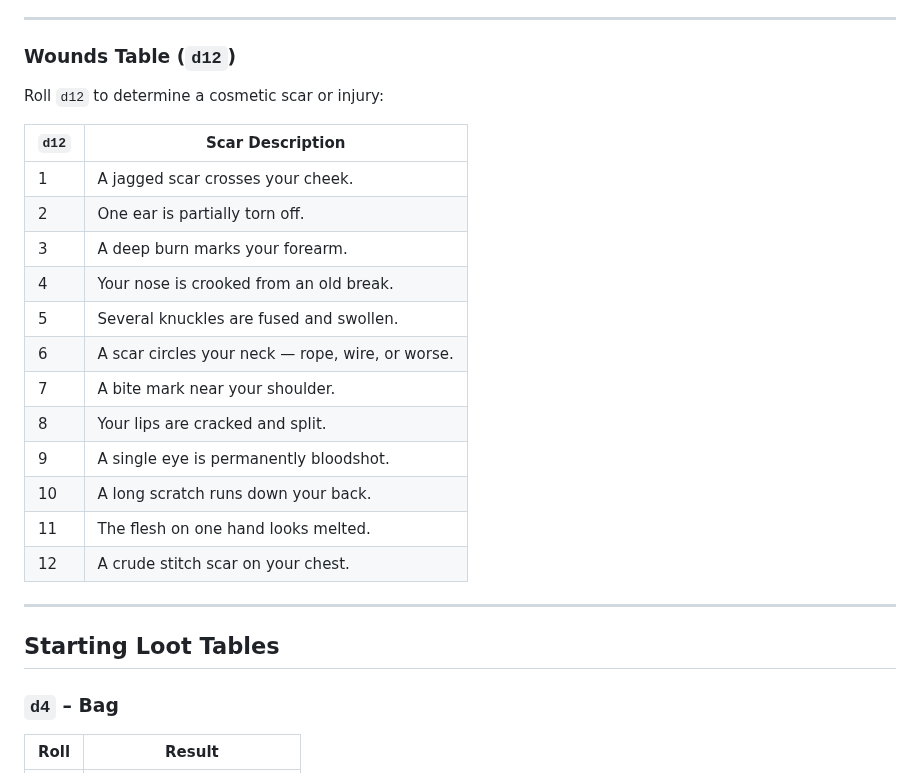
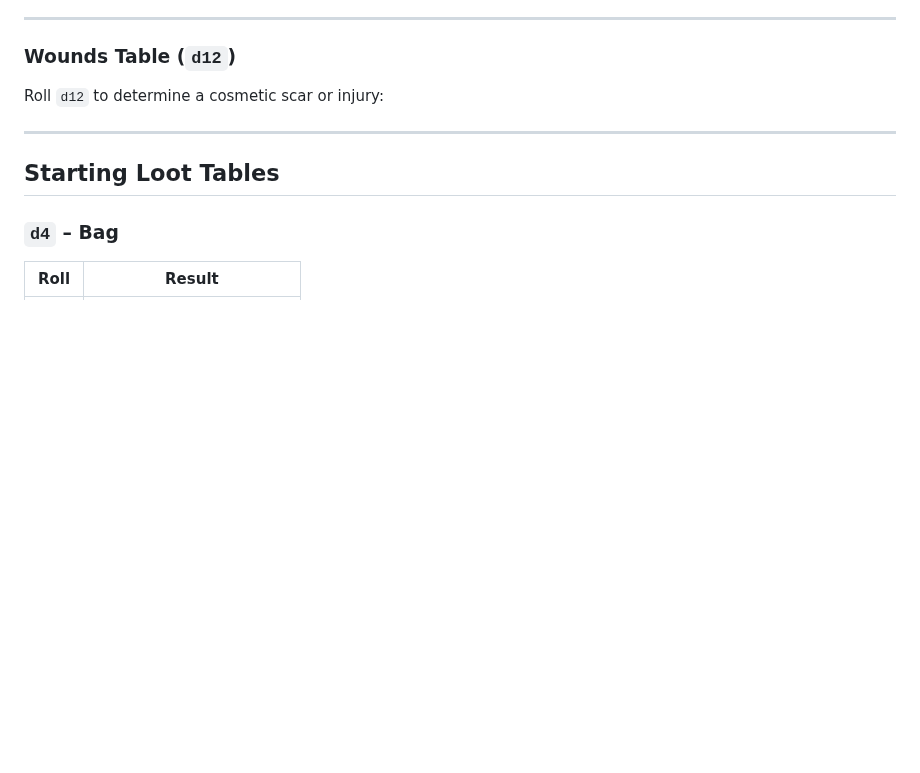
Before and after one commit to TheVikkodamus/DETHKrawl-GB, a Markdown page: docs/zine.md, the part around the change. Rendered like a GitHub page; blank space fills up the shorter version.

```diff
--- a/docs/zine.md
+++ b/docs/zine.md
@@ -142,20 +142,7 @@ If a character exceeds their **carrying capacity**:
 
 Roll `d12` to determine a cosmetic scar or injury:
 
-| `d12` | Scar Description                                                  |
-|-------|-------------------------------------------------------------------|
-| 1     | A jagged scar crosses your cheek.                                |
-| 2     | One ear is partially torn off.                                   |
-| 3     | A deep burn marks your forearm.                                  |
-| 4     | Your nose is crooked from an old break.                          |
-| 5     | Several knuckles are fused and swollen.                          |
-| 6     | A scar circles your neck — rope, wire, or worse.                 |
-| 7     | A bite mark near your shoulder.                                  |
-| 8     | Your lips are cracked and split.                                 |
-| 9     | A single eye is permanently bloodshot.                           |
-| 10    | A long scratch runs down your back.                              |
-| 11    | The flesh on one hand looks melted.                              |
-| 12    | A crude stitch scar on your chest.                               |
+
 
 ---
 
```
